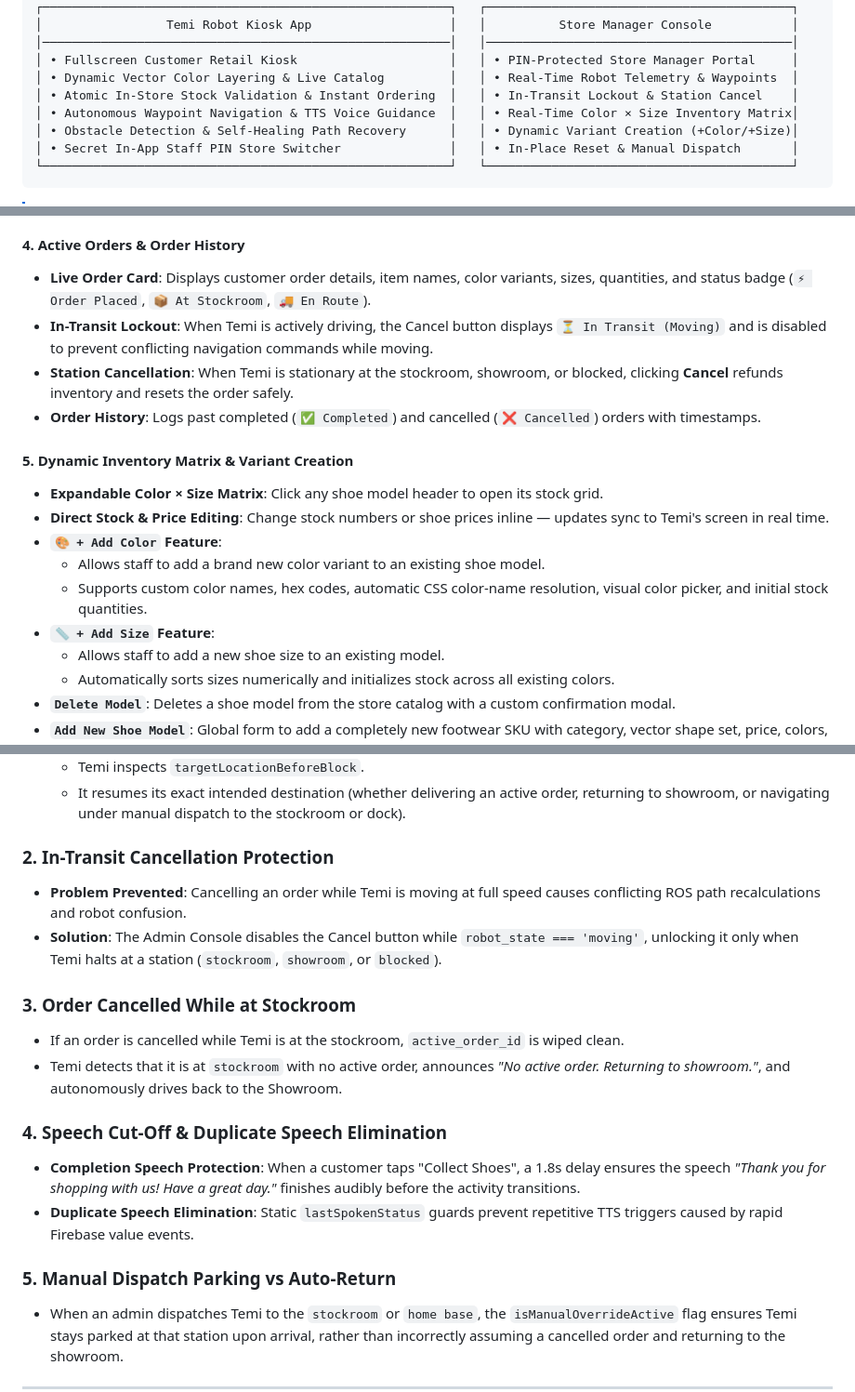
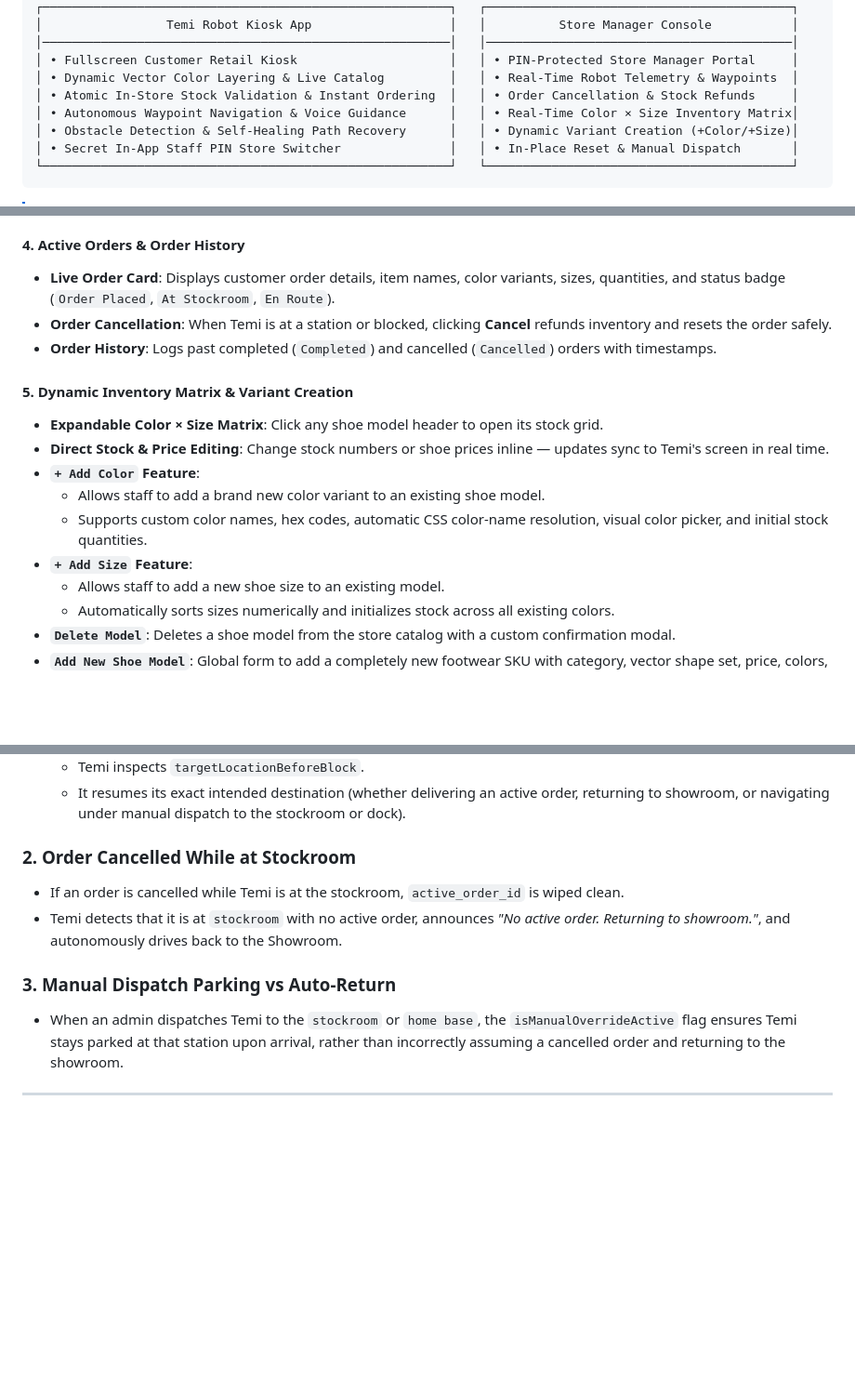
Before and after one commit to DevanshL/Temi-shoe-mart, a Markdown page: README.md, 3 parts joined by grey strips. Shown at 93% size. GitHub-like rendering; blank space fills up the shorter version.

```diff
--- a/README.md
+++ b/README.md
@@ -43,8 +43,8 @@ The platform operates on a **centralized single-backend multi-tenant architectur
 │────────────────────────────────────────────────────────│   │──────────────────────────────────────────│
 │ • Fullscreen Customer Retail Kiosk                     │   │ • PIN-Protected Store Manager Portal     │
 │ • Dynamic Vector Color Layering & Live Catalog         │   │ • Real-Time Robot Telemetry & Waypoints  │
-│ • Atomic In-Store Stock Validation & Instant Ordering  │   │ • In-Transit Lockout & Station Cancel    │
-│ • Autonomous Waypoint Navigation & TTS Voice Guidance  │   │ • Real-Time Color × Size Inventory Matrix│
+│ • Atomic In-Store Stock Validation & Instant Ordering  │   │ • Order Cancellation & Stock Refunds     │
+│ • Autonomous Waypoint Navigation & Voice Guidance      │   │ • Real-Time Color × Size Inventory Matrix│
 │ • Obstacle Detection & Self-Healing Path Recovery      │   │ • Dynamic Variant Creation (+Color/+Size)│
 │ • Secret In-App Staff PIN Store Switcher               │   │ • In-Place Reset & Manual Dispatch       │
 └────────────────────────────────────────────────────────┘   └──────────────────────────────────────────┘
@@ -290,18 +270,17 @@ The Store Manager Web Console gives staff complete real-time oversight of robot
   - If an active order was in progress, it cancels the order, **automatically refunds all shoe quantities back into stock**, and clears the active order ID.
 
 #### 4. Active Orders & Order History
-- **Live Order Card**: Displays customer order details, item names, color variants, sizes, quantities, and status badge (`⚡ Order Placed`, `📦 At Stockroom`, `🚚 En Route`).
-- **In-Transit Lockout**: When Temi is actively driving, the Cancel button displays `⏳ In Transit (Moving)` and is disabled to prevent conflicting navigation commands while moving.
-- **Station Cancellation**: When Temi is stationary at the stockroom, showroom, or blocked, clicking **Cancel** refunds inventory and resets the order safely.
-- **Order History**: Logs past completed (`✅ Completed`) and cancelled (`❌ Cancelled`) orders with timestamps.
+- **Live Order Card**: Displays customer order details, item names, color variants, sizes, quantities, and status badge (`Order Placed`, `At Stockroom`, `En Route`).
+- **Order Cancellation**: When Temi is at a station or blocked, clicking **Cancel** refunds inventory and resets the order safely.
+- **Order History**: Logs past completed (`Completed`) and cancelled (`Cancelled`) orders with timestamps.
 
 #### 5. Dynamic Inventory Matrix & Variant Creation
 - **Expandable Color × Size Matrix**: Click any shoe model header to open its stock grid.
 - **Direct Stock & Price Editing**: Change stock numbers or shoe prices inline — updates sync to Temi's screen in real time.
-- **`🎨 + Add Color` Feature**:
+- **`+ Add Color` Feature**:
   - Allows staff to add a brand new color variant to an existing shoe model.
   - Supports custom color names, hex codes, automatic CSS color-name resolution, visual color picker, and initial stock quantities.
-- **`📏 + Add Size` Feature**:
+- **`+ Add Size` Feature**:
   - Allows staff to add a new shoe size to an existing model.
   - Automatically sorts sizes numerically and initializes stock across all existing colors.
 - **`Delete Model`**: Deletes a shoe model from the store catalog with a custom confirmation modal.
@@ -335,19 +314,11 @@ The platform has been hardened against real-world retail edge cases:
   - Temi inspects `targetLocationBeforeBlock`.
   - It resumes its exact intended destination (whether delivering an active order, returning to showroom, or navigating under manual dispatch to the stockroom or dock).
 
-### 2. In-Transit Cancellation Protection
-- **Problem Prevented**: Cancelling an order while Temi is moving at full speed causes conflicting ROS path recalculations and robot confusion.
-- **Solution**: The Admin Console disables the Cancel button while `robot_state === 'moving'`, unlocking it only when Temi halts at a station (`stockroom`, `showroom`, or `blocked`).
-
-### 3. Order Cancelled While at Stockroom
+### 2. Order Cancelled While at Stockroom
 - If an order is cancelled while Temi is at the stockroom, `active_order_id` is wiped clean.
 - Temi detects that it is at `stockroom` with no active order, announces *"No active order. Returning to showroom."*, and autonomously drives back to the Showroom.
 
-### 4. Speech Cut-Off & Duplicate Speech Elimination
-- **Completion Speech Protection**: When a customer taps "Collect Shoes", a 1.8s delay ensures the speech *"Thank you for shopping with us! Have a great day."* finishes audibly before the activity transitions.
-- **Duplicate Speech Elimination**: Static `lastSpokenStatus` guards prevent repetitive TTS triggers caused by rapid Firebase value events.
-
-### 5. Manual Dispatch Parking vs Auto-Return
+### 3. Manual Dispatch Parking vs Auto-Return
 - When an admin dispatches Temi to the `stockroom` or `home base`, the `isManualOverrideActive` flag ensures Temi stays parked at that station upon arrival, rather than incorrectly assuming a cancelled order and returning to the showroom.
 
 ---
```
Also changed, not shown: other parts of README.md (+15 -35 lines).
